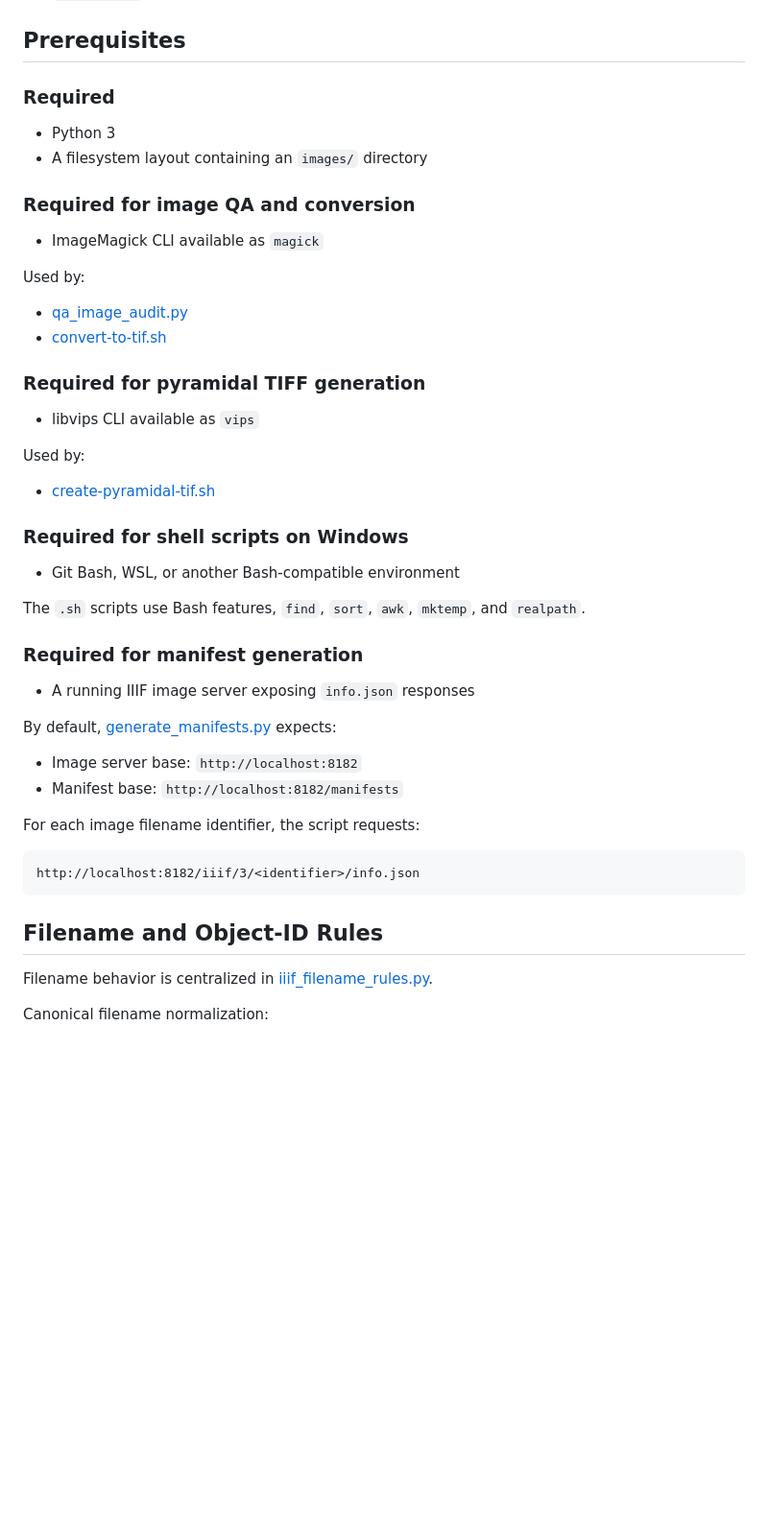
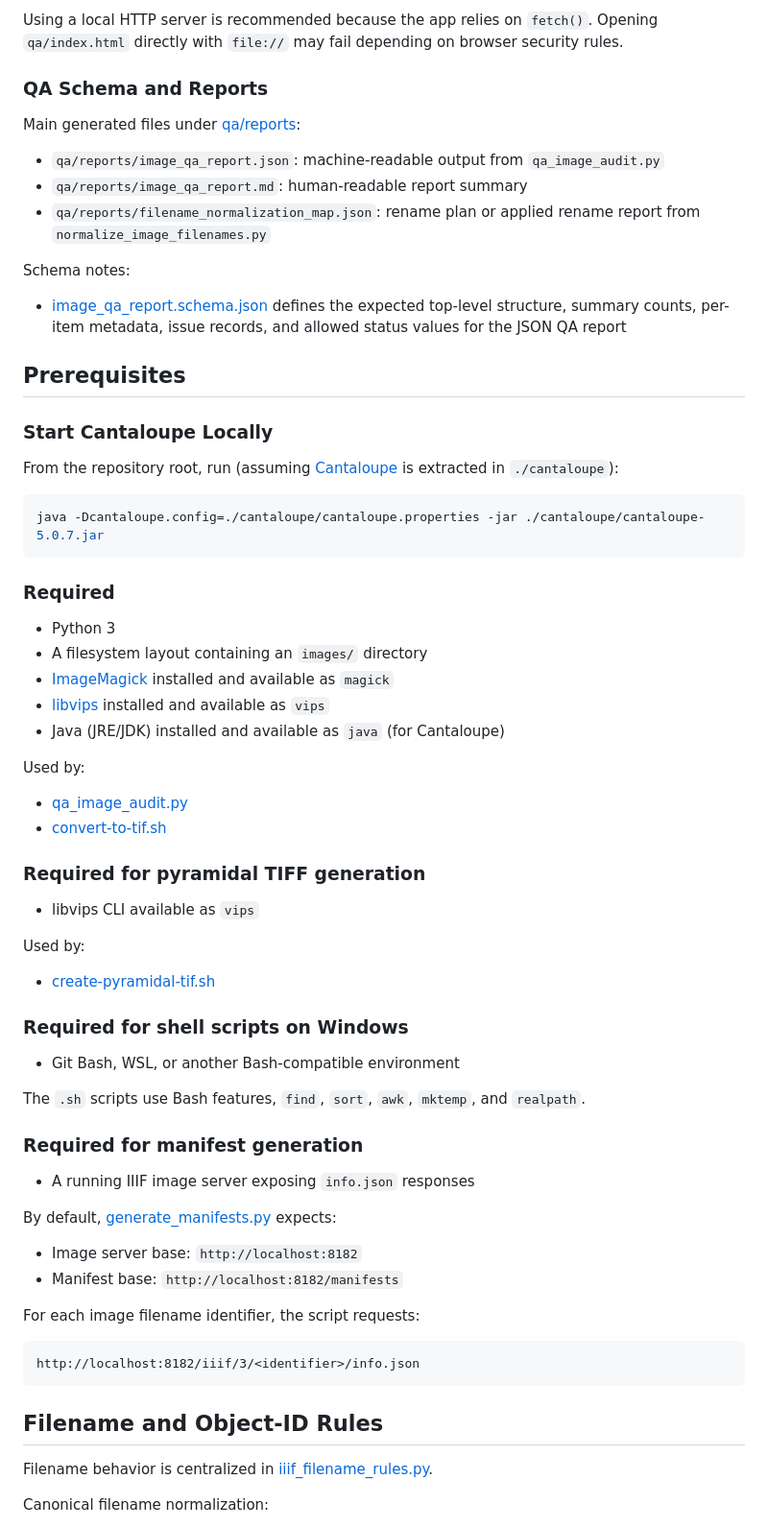
Before and after one commit to waynegraham/almadar-iiif, a Markdown page: README.md, the part around one of its changes. Shown at 96% size. Drawn GitHub-style; blank space fills up the shorter version.

````diff
--- a/README.md
+++ b/README.md
@@ -48,13 +107,34 @@ Key conventions:
+Using a local HTTP server is recommended because the app relies on `fetch()`. Opening `qa/index.html` directly with `file://` may fail depending on browser security rules.
+
+### QA Schema and Reports
+
+Main generated files under [qa/reports](qa/reports):
+
+- `qa/reports/image_qa_report.json`: machine-readable output from `qa_image_audit.py`
+- `qa/reports/image_qa_report.md`: human-readable report summary
+- `qa/reports/filename_normalization_map.json`: rename plan or applied rename report from `normalize_image_filenames.py`
+
+Schema notes:
+
+- [image_qa_report.schema.json](qa/image_qa_report.schema.json) defines the expected top-level structure, summary counts, per-item metadata, issue records, and allowed status values for the JSON QA report
+
 ## Prerequisites
+
+### Start Cantaloupe Locally
+
+From the repository root, run (assuming [Cantaloupe](https://cantaloupe-project.github.io/) is extracted in `./cantaloupe`):
+
+```bash
+java -Dcantaloupe.config=./cantaloupe/cantaloupe.properties -jar ./cantaloupe/cantaloupe-5.0.7.jar
+```
 
 ### Required
 
 - Python 3
 - A filesystem layout containing an `images/` directory
-
-### Required for image QA and conversion
-
-- ImageMagick CLI available as `magick`
+- [ImageMagick](https://imagemagick.org/) installed and available as `magick`
+- [libvips](https://www.libvips.org/) installed and available as `vips`
+- Java (JRE/JDK) installed and available as `java` (for Cantaloupe)
 
 Used by:
 
````
Also changed, not shown: other parts of README.md (+82 -15 lines).
